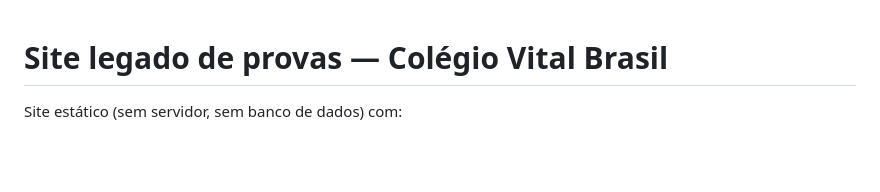
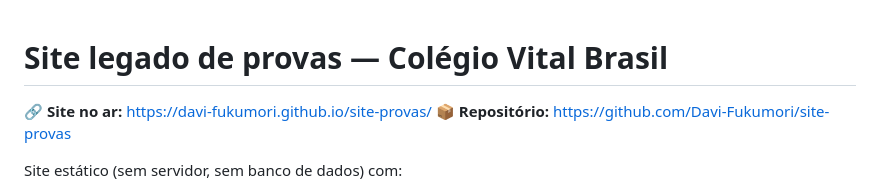
Before and after one commit to Davi-Fukumori/site-provas, a Markdown page: README.md, the part around the change. Rendered like a GitHub page; blank space fills up the shorter version.

Commit message:
Adiciona link do site publicado e do repositório no README

```diff
--- a/README.md
+++ b/README.md
@@ -1,4 +1,7 @@
 # Site legado de provas — Colégio Vital Brasil
+
+🔗 **Site no ar:** https://davi-fukumori.github.io/site-provas/
+📦 **Repositório:** https://github.com/Davi-Fukumori/site-provas
 
 Site estático (sem servidor, sem banco de dados) com:
 - **Provas** antigas organizadas por matéria/professor/ano
```
